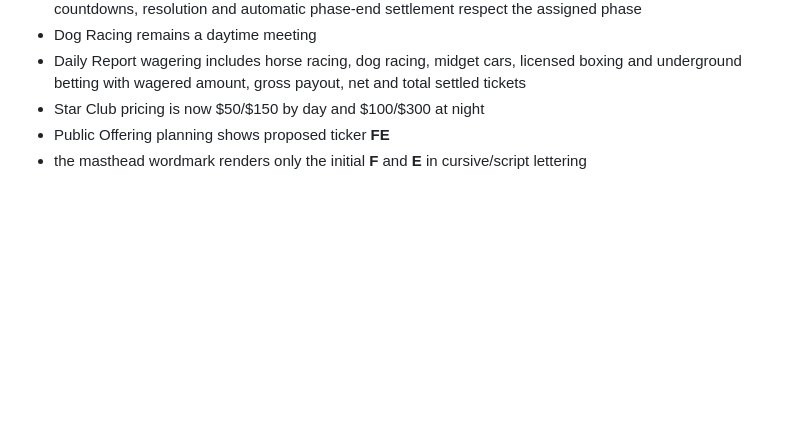
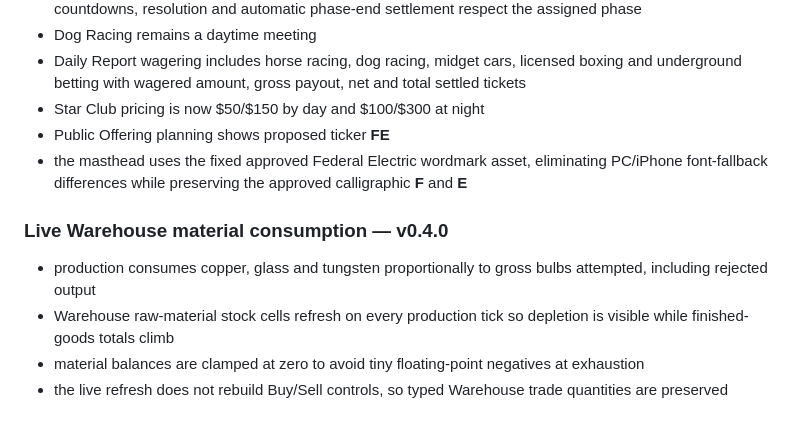
Before and after one commit to dereksparks1982/continentalelectric, a Markdown page: BUILD-SNAPSHOT-2026-10-02.md, the part around the change. GitHub-like rendering; blank space fills up the shorter version.

```diff
--- a/BUILD-SNAPSHOT-2026-10-02.md
+++ b/BUILD-SNAPSHOT-2026-10-02.md
@@ -249,4 +249,12 @@ See:
 - Daily Report wagering includes horse racing, dog racing, midget cars, licensed boxing and underground betting with wagered amount, gross payout, net and total settled tickets
 - Star Club pricing is now $50/$150 by day and $100/$300 at night
 - Public Offering planning shows proposed ticker **FE**
-- the masthead wordmark renders only the initial **F** and **E** in cursive/script lettering
+- the masthead uses the fixed approved Federal Electric wordmark asset, eliminating PC/iPhone font-fallback differences while preserving the approved calligraphic **F** and **E**
+
+
+### Live Warehouse material consumption — v0.4.0
+
+- production consumes copper, glass and tungsten proportionally to gross bulbs attempted, including rejected output
+- Warehouse raw-material stock cells refresh on every production tick so depletion is visible while finished-goods totals climb
+- material balances are clamped at zero to avoid tiny floating-point negatives at exhaustion
+- the live refresh does not rebuild Buy/Sell controls, so typed Warehouse trade quantities are preserved
```
Also changed, not shown: README.md (+6 -1 lines), ROADMAP.md (+2 -0 lines).
